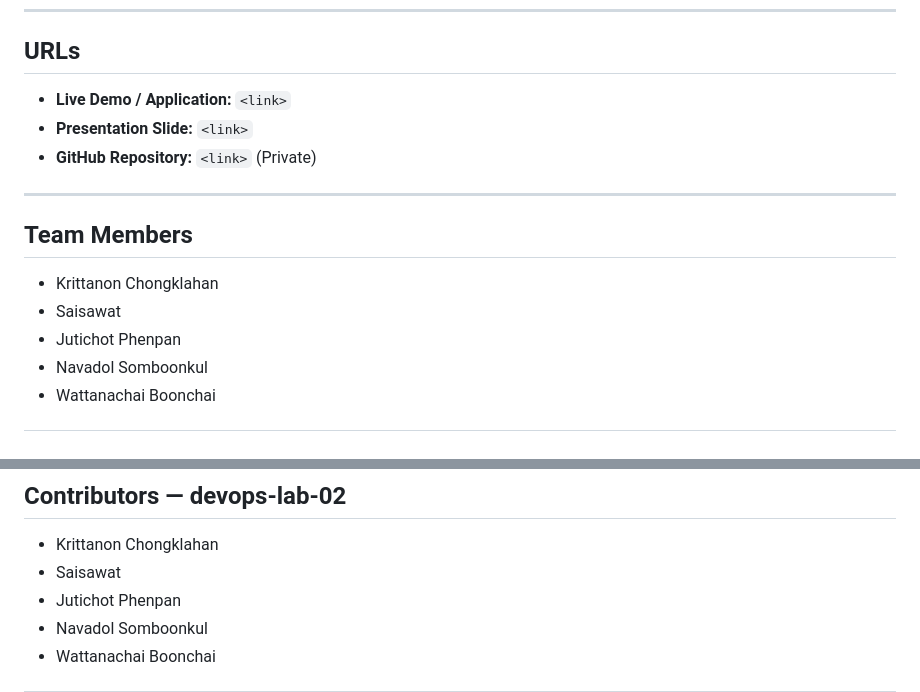
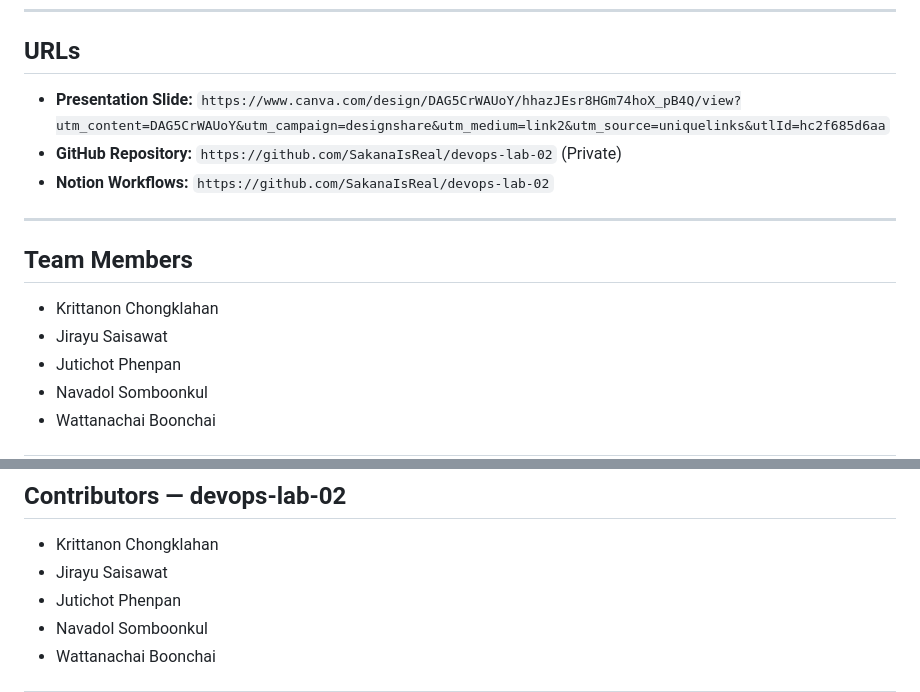
Before and after one commit to SakanaIsReal/devops-lab-02, a Markdown page: README.md, 2 parts joined by grey strips. Drawn GitHub-style.

Commit message:
docs(readme): one last time

```diff
--- a/README.md
+++ b/README.md
@@ -21,16 +21,16 @@ Expense Splitting & Group Bill Management
 
 ## **URLs**
 
-* **Live Demo / Application:** `<link>`
-* **Presentation Slide:** `<link>`
-* **GitHub Repository:** `<link>` (Private)
+* **Presentation Slide:** `https://www.canva.com/design/DAG5CrWAUoY/hhazJEsr8HGm74hoX_pB4Q/view?utm_content=DAG5CrWAUoY&utm_campaign=designshare&utm_medium=link2&utm_source=uniquelinks&utlId=hc2f685d6aa`
+* **GitHub Repository:** `https://github.com/SakanaIsReal/devops-lab-02` (Private)
+* **Notion Workflows:** `https://github.com/SakanaIsReal/devops-lab-02`
 
 ---
 
 ## **Team Members**
 
 * Krittanon Chongklahan
-* Saisawat
+* Jirayu Saisawat
 * Jutichot Phenpan
 * Navadol Somboonkul
 * Wattanachai Boonchai
@@ -237,7 +237,7 @@ devops-lab-02/
 ## **Contributors — devops-lab-02**
 
 * Krittanon Chongklahan
-* Saisawat
+* Jirayu Saisawat
 * Jutichot Phenpan
 * Navadol Somboonkul
 * Wattanachai Boonchai
```
